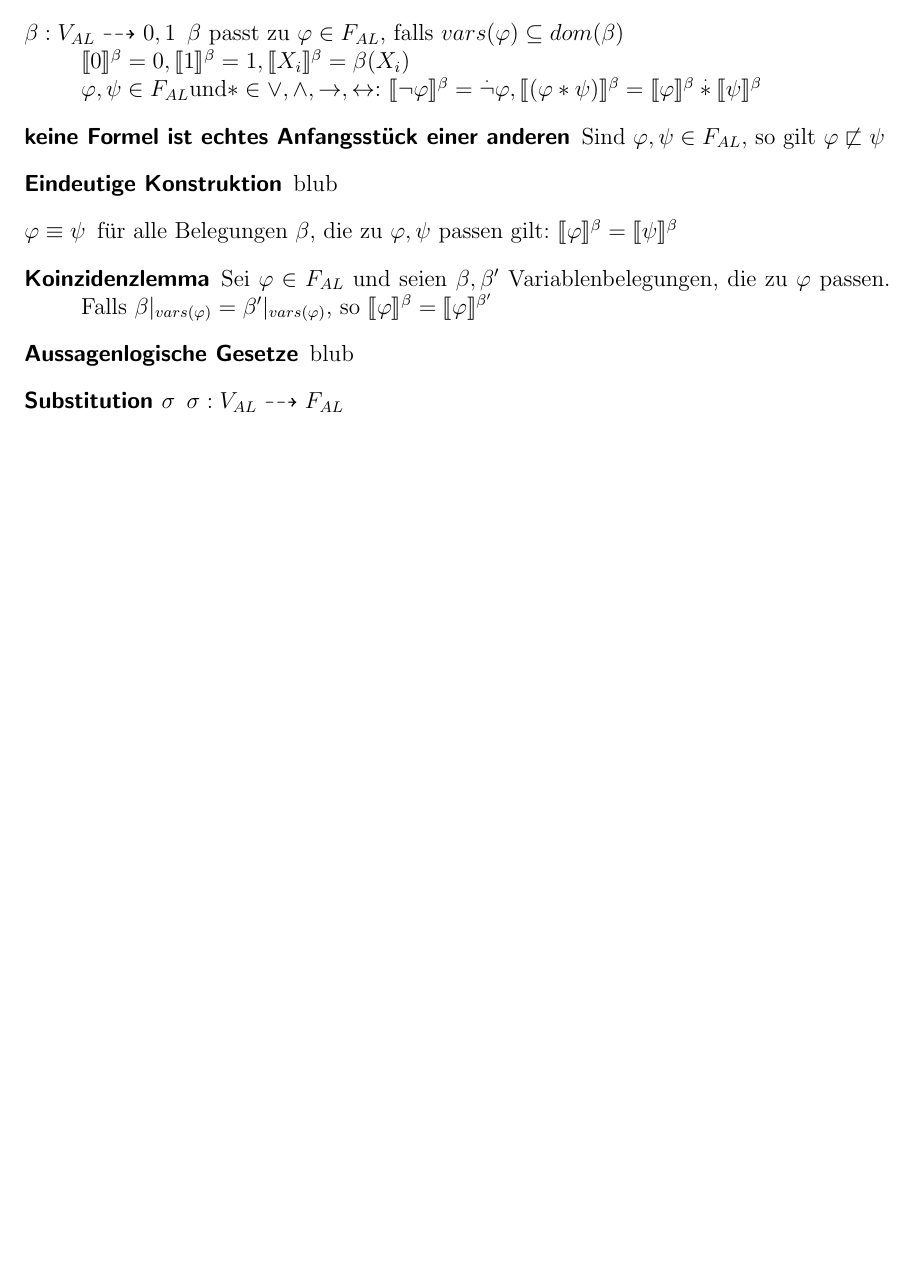
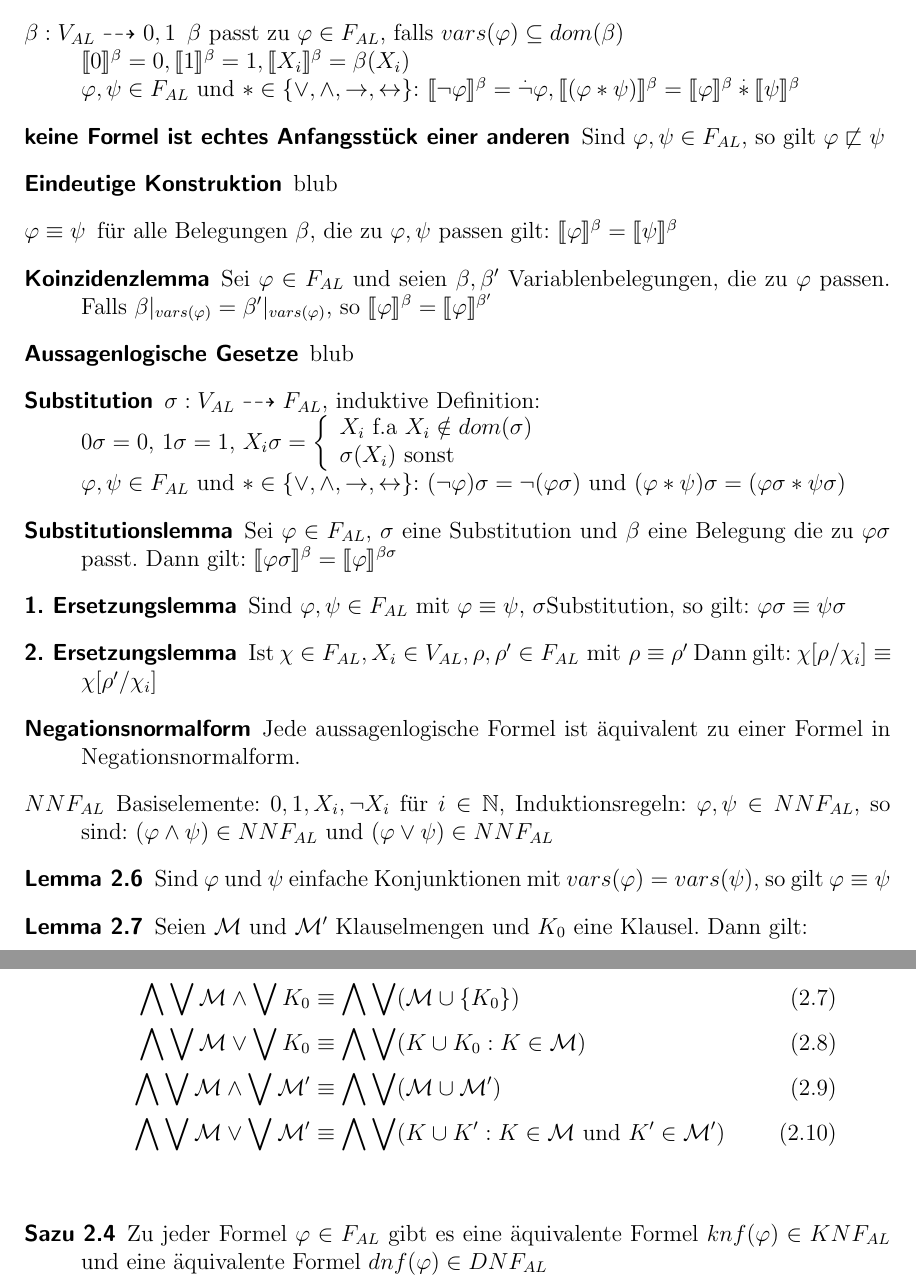
Before and after one commit to universal/logik, a LaTeX document (important.tex): part of the page before the commit and two parts of pages 1 and 2 of 2 after it, the two joined at a grey line, cut so that both start at the same text, the shorter picture padded with empty space. Compiled offline with pdfLaTeX.

Commit message:
more stuff...

```diff
--- a/important.tex
+++ b/important.tex
@@ -38,12 +38,29 @@ morecomment=[l]{//}
             $\varphi, \psi \in F_{AL}$: $\neg \varphi$, $\varphi \wedge \psi$, $\varphi \vee \psi$, $\varphi \rightarrow \psi$, $\varphi \leftrightarrow \psi \in F_{AL}$
     \item[$\beta: V_{AL} \dashrightarrow {0,1}$] $\beta$ passt zu $\varphi \in F_{AL}$, falls $vars(\varphi) \subseteq dom(\beta)$\\
             $\llbracket 0 \rrbracket^{\beta} = 0, \llbracket 1 \rrbracket^{\beta} = 1, \llbracket X_i \rrbracket^{\beta} = \beta(X_i)$\\
-            $\varphi, \psi \in F_{AL} \text{und} * \in {\vee, \wedge, \rightarrow, \leftrightarrow} $: $\llbracket \neg \varphi \rrbracket^{\beta} = \overset{.}{\neg} \varphi, \llbracket(\varphi * \psi)\rrbracket^{\beta} = \llbracket \varphi \rrbracket^{\beta} \overset{.}{*} \llbracket \psi \rrbracket^{\beta}$
+            $\varphi, \psi \in F_{AL} \text{ und } * \in \{\vee, \wedge, \rightarrow, \leftrightarrow\} $: $\llbracket \neg \varphi \rrbracket^{\beta} = \overset{.}{\neg} \varphi, \llbracket(\varphi * \psi)\rrbracket^{\beta} = \llbracket \varphi \rrbracket^{\beta} \overset{.}{*} \llbracket \psi \rrbracket^{\beta}$
     \item[keine Formel ist echtes Anfangsstück einer anderen] Sind $\varphi, \psi \in F_{AL}$, so gilt $\varphi \not \sqsubset \psi$
     \item[Eindeutige Konstruktion] blub
     \item[$\varphi \equiv \psi$] für alle Belegungen $\beta$, die zu $\varphi, \psi$ passen gilt: $\llbracket \varphi \rrbracket^{\beta} = \llbracket \psi \rrbracket^{\beta}$
     \item[Koinzidenzlemma] Sei $\varphi \in F_{AL}$ und seien $\beta, \beta'$ Variablenbelegungen, die zu $\varphi$ passen. Falls $\beta|_{vars(\varphi)} = \beta'|_{vars(\varphi)}$, so $\llbracket \varphi \rrbracket^{\beta} = \llbracket \varphi \rrbracket^{\beta'}$
     \item[Aussagenlogische Gesetze] blub
-    \item[Substitution $\sigma$] $\sigma: V_{AL} \dashrightarrow F_{AL}$
+    \item[Substitution] $\sigma: V_{AL} \dashrightarrow F_{AL}$, induktive Definition:\\
+            $0\sigma = 0 \text{, } 1\sigma = 1 \text{, } X_i \sigma = \left\{ \begin{array}{l}X_i \text{ f.a } X_i \notin dom(\sigma)\\ \sigma(X_i) \text{ sonst}\end{array} \right.$\\
+            $\varphi, \psi \in F_{AL} \text{ und } * \in \{\vee, \wedge, \rightarrow, \leftrightarrow\} $: $(\neg \varphi)\sigma = \neg(\varphi \sigma) \text{ und } (\varphi * \psi)\sigma = (\varphi \sigma * \psi \sigma)$
+    \item[Substitutionslemma] Sei $\varphi \in F_{AL}$, $\sigma$ eine Substitution und $\beta$ eine Belegung die zu $\varphi \sigma$ passt. Dann gilt:
+            $\llbracket \varphi \sigma \rrbracket^{\beta} = \llbracket \varphi \rrbracket^{\beta \sigma}$
+    \item[1. Ersetzungslemma] Sind $\varphi, \psi \in F_{AL} \text{ mit } \varphi \equiv \psi \text{, } \sigma \text{Substitution, so gilt: } \varphi \sigma \equiv \psi \sigma$
+    \item[2. Ersetzungslemma] Ist $\chi \in F_{AL}, X_i \in V_{AL}, \rho, \rho' \in F_{AL} \text{ mit } \rho \equiv \rho'$ Dann gilt: $\chi[\rho/\chi_i] \equiv \chi[\rho'/\chi_i]$
+    \item[Negationsnormalform] Jede aussagenlogische Formel ist äquivalent zu einer Formel in Negationsnormalform.
+    \item[$NNF_{AL}$] Basiselemente: $0, 1, X_i, \neg X_i$ für $i \in \mathbb{N}$, Induktionsregeln: $\varphi, \psi \in NNF_{AL} $, so sind: $(\varphi \wedge \psi) \in NNF_{AL} \text{ und } (\varphi \vee \psi) \in NNF_{AL}$
+    \item[Lemma 2.6] Sind $\varphi$ und $\psi$ einfache Konjunktionen mit $vars(\varphi) = vars(\psi)$, so gilt $\varphi \equiv \psi$
+    \item[Lemma 2.7] Seien $\mathcal{M}$ und $\mathcal{M}'$ Klauselmengen und $K_0$ eine Klausel. Dann gilt:\\
+            \begin{align*}
+              \bigwedge \bigvee \mathcal{M} \wedge \bigvee K_0 &\equiv \bigwedge \bigvee(\mathcal{M} \cup \{ K_0 \}) & \text{(2.7)}\\
+              \bigwedge \bigvee \mathcal{M} \vee \bigvee K_0 &\equiv \bigwedge \bigvee(K \cup K_0 : K \in \mathcal{M}) & \text{(2.8)}\\
+              \bigwedge \bigvee \mathcal{M} \wedge \bigvee \mathcal{M}' &\equiv \bigwedge \bigvee(\mathcal{M} \cup \mathcal{M}') & \text{(2.9)}\\
+              \bigwedge \bigvee \mathcal{M} \vee \bigvee \mathcal{M}' &\equiv \bigwedge \bigvee(K \cup K' : K \in \mathcal{M} \text{ und } K' \in \mathcal{M}') & \text{(2.10)}\\
+            \end{align*}
+    \item[Sazu 2.4] Zu jeder Formel $\varphi \in F_{AL}$ gibt es eine äquivalente Formel $knf(\varphi) \in KNF_{AL}$ und eine äquivalente Formel $dnf(\varphi) \in DNF_{AL}$
   \end{description}
 \end{document}
```
Also changed, not shown: serie11/index.tex (+14 -11 lines).
